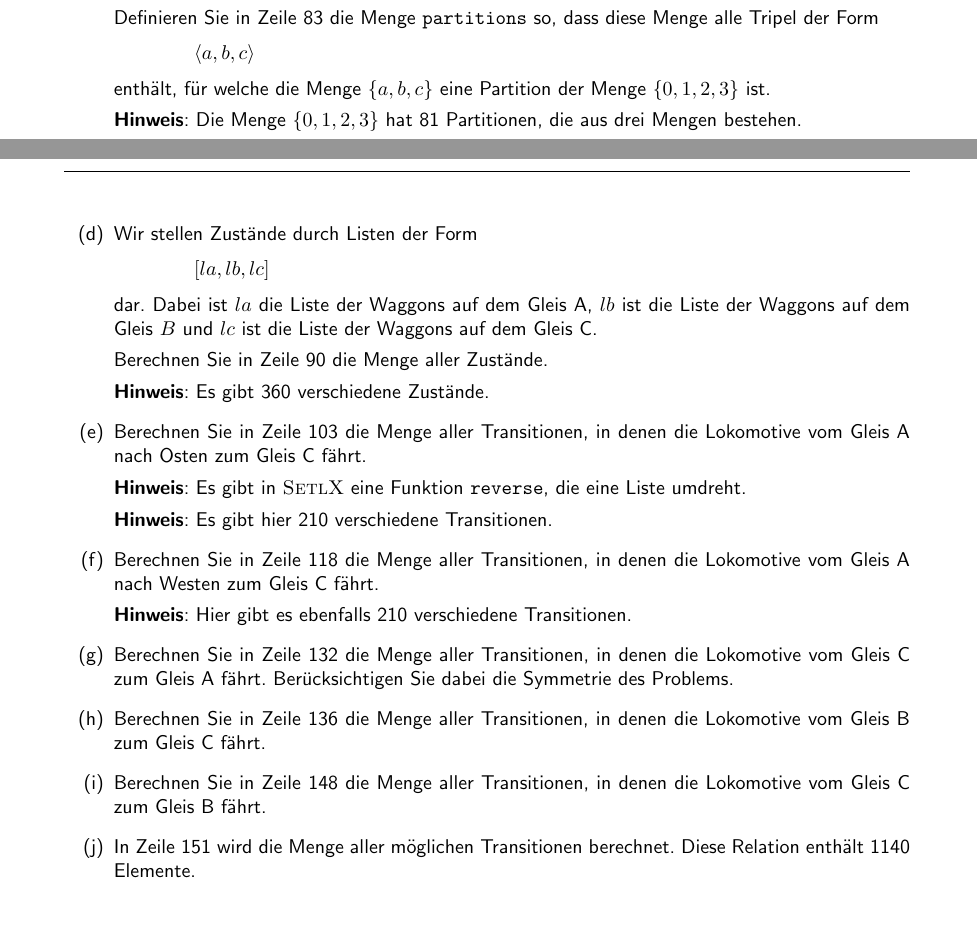
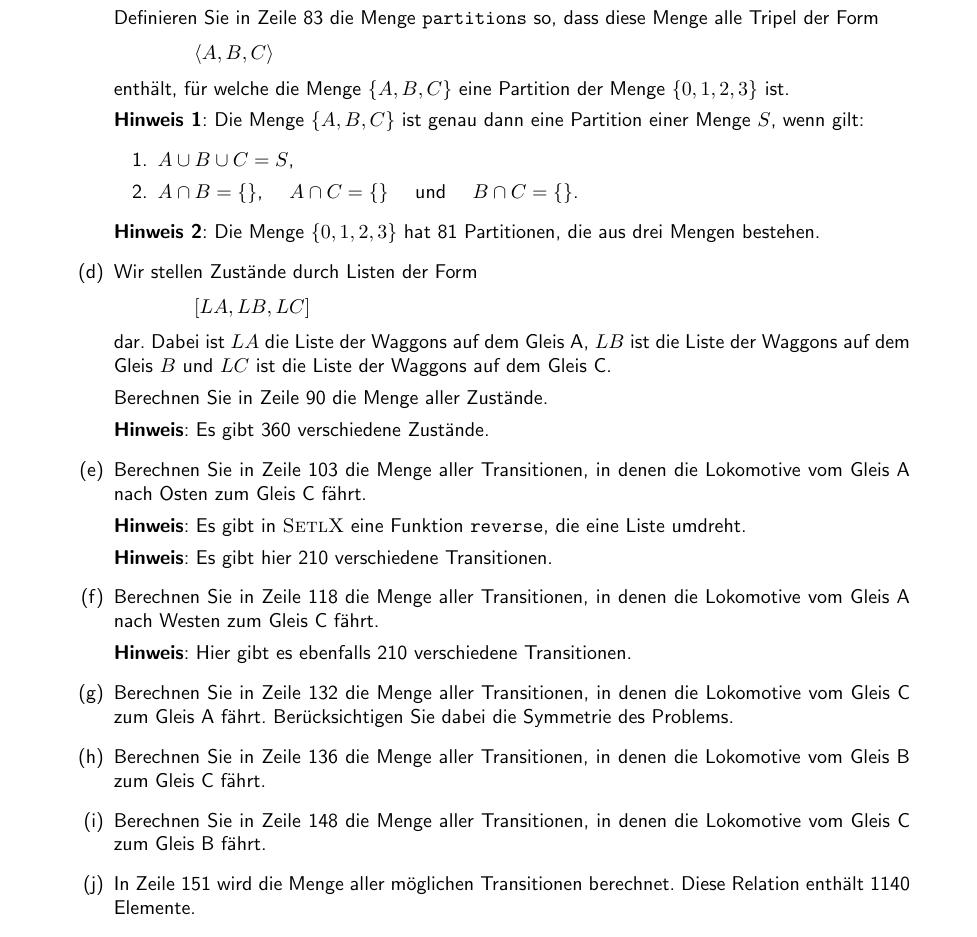
Before and after one commit to karlstroetmann/Logic, a LaTeX document (Aufgaben/Blatt-05/aufgabe.tex): two parts of pages 1 and 2 of 2 before the commit and part of page 2 of 2 after it, the two joined at a grey line, cut so that both start at the same text. Compiled offline with pdfLaTeX; the source files are stored in an older character set and shown here as Unicode.

Commit message:
explanation added

```diff
--- a/Aufgaben/Blatt-05/aufgabe.tex
+++ b/Aufgaben/Blatt-05/aufgabe.tex
@@ -78,24 +80,30 @@ herunter und bearbeiten Sie die folgenden Teilaufgaben.
       Tripel der Form
       \\[0.2cm]
       \hspace*{1.3cm}
-      $\langle a, b, c \rangle$
+      $\langle A, B, C \rangle$
       \\[0.2cm]
-      enthält, für welche die Menge $\{ a, b, c \}$ eine Partition der Menge $\{0,1,2,3\}$
+      enthält, für welche die Menge $\{ A, B, C \}$ eine Partition der Menge $\{0,1,2,3\}$
       ist.
 
-      \textbf{Hinweis}:  Die Menge $\{0,1,2,3\}$ hat 81 Partitionen, die aus drei Mengen bestehen.
-\pagebreak
-\item Wir stellen Zust\"ande durch Listen der Form
+      \textbf{Hinweis 1}: Die Menge $\{ A, B, C \}$ ist genau dann eine Partition einer Menge $S$, wenn gilt:
+      \begin{enumerate}
+      \item $A \cup B \cup C = S$,
+      \item $A \cap B = \{\}$, \quad $A \cap C = \{\}$ \quad und \quad $B \cap C = \{\}$.
+      \end{enumerate}
+
+      \textbf{Hinweis 2}:  Die Menge $\{0,1,2,3\}$ hat 81 Partitionen, die aus drei Mengen bestehen.
+
+\item Wir stellen Zustände durch Listen der Form
       \\[0.2cm]
       \hspace*{1.3cm}
-      $[ la, lb, lc ]$
+      $[ LA, LB, LC ]$
       \\[0.2cm]
-      dar.  Dabei ist $la$ die Liste der Waggons auf dem Gleis A, $lb$ ist die Liste der
-      Waggons auf dem Gleis $B$ und $lc$ ist die Liste der Waggons auf dem Gleis C.
+      dar.  Dabei ist $LA$ die Liste der Waggons auf dem Gleis A, $LB$ ist die Liste der
+      Waggons auf dem Gleis $B$ und $LC$ ist die Liste der Waggons auf dem Gleis C.
 
-      Berechnen Sie in Zeile 90 die Menge aller Zust\"ande.
+      Berechnen Sie in Zeile 90 die Menge aller Zustände.
 
-      \textbf{Hinweis}:  Es gibt 360 verschiedene Zust\"ande.
+      \textbf{Hinweis}:  Es gibt 360 verschiedene Zustände.
 \item Berechnen Sie in Zeile 103 die Menge aller Transitionen, in denen die Lokomotive vom
       Gleis A nach Osten zum Gleis C fährt.
 
@@ -113,7 +121,7 @@ herunter und bearbeiten Sie die folgenden Teilaufgaben.
       Gleis B zum Gleis C fährt.
 \item Berechnen Sie in Zeile 148 die Menge aller Transitionen, in denen die Lokomotive vom
       Gleis C zum Gleis B fährt.
-\item In Zeile 151 wird die Menge aller m\"oglichen Transitionen berechnet.  Diese Relation enth\"alt 1140 Elemente.
+\item In Zeile 151 wird die Menge aller möglichen Transitionen berechnet.  Diese Relation enthält 1140 Elemente.
 \end{enumerate}
 \textbf{Hinweis}:  Der Pfad, der am Ende berechnet wird, hat die Länge 13.
 
```
Also changed, not shown: Aufgaben/Blatt-05/aufgabe.pdf, Aufgaben/Blatt-05/aufgabe.tex (2 more changed lines), 1 other file.
